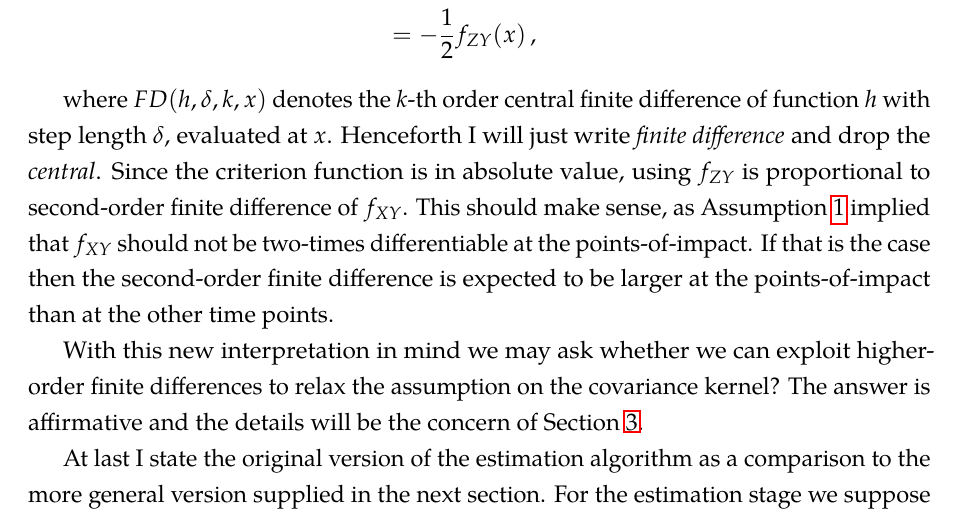
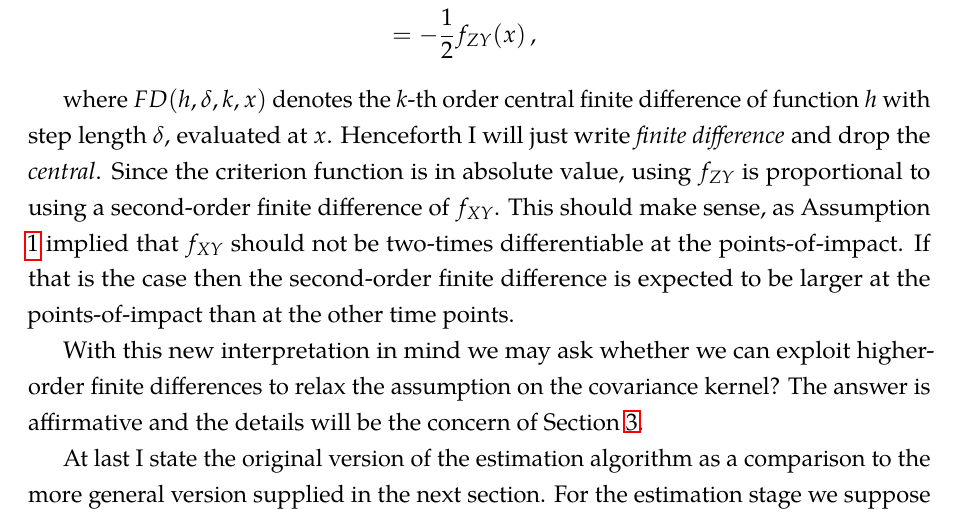
Before and after one commit to timmens/topics-metrics-2021, a LaTeX paper (src/manuscript/main.tex, which reads src/manuscript/sections/review.tex): part of page 4 of 11, cut so that both start at the same text. Compiled offline with pdfLaTeX.

Commit message:
Update files after failed pytask run

```diff
--- a/src/manuscript/sections/review.tex
+++ b/src/manuscript/sections/review.tex
@@ -104,11 +104,11 @@ finite difference of $f_{XY}$:
 where $FD(h, \delta, k, x)$ denotes the $k$-th order central finite difference of
 function $h$ with step length $\delta$, evaluated at $x$. Henceforth I will just write
 \emph{finite difference} and drop the \emph{central}. Since the criterion function is in
-absolute value, using $f_{ZY}$ is proportional to second-order finite difference of
-$f_{XY}$. This should make sense, as Assumption \ref{assumption:1} implied that $f_{XY}$
-should not be two-times differentiable at the points-of-impact. If that is the case then
-the second-order finite difference is expected to be larger at the points-of-impact than
-at the other time points.
+absolute value, using $f_{ZY}$ is proportional to using a second-order finite difference
+of $f_{XY}$. This should make sense, as Assumption \ref{assumption:1} implied that
+$f_{XY}$ should not be two-times differentiable at the points-of-impact. If that is the
+case then the second-order finite difference is expected to be larger at the
+points-of-impact than at the other time points.
 
 
 With this new interpretation in mind we may ask whether we can exploit higher-order
```
Also changed, not shown: 1 other file.
